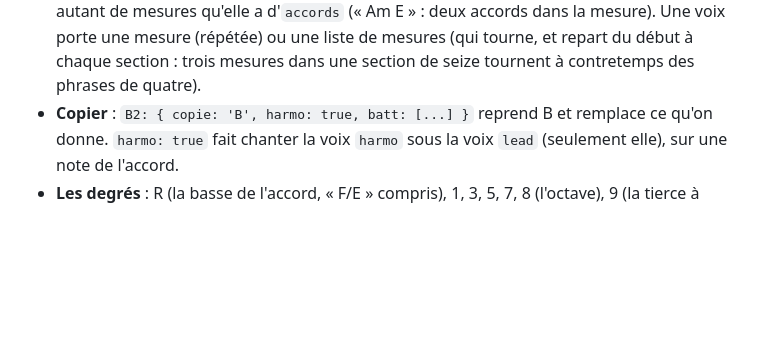
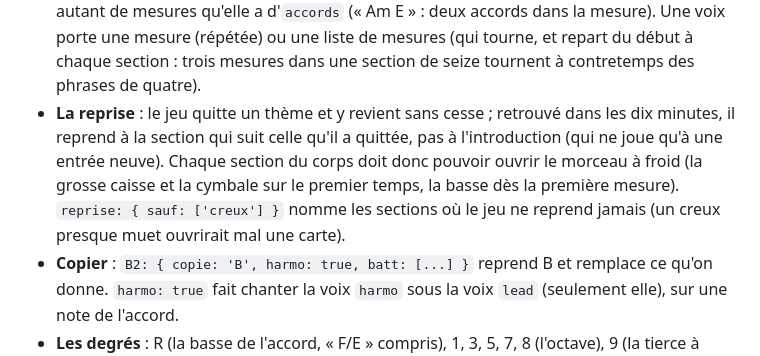
Before and after one commit to k1tz03/Forkfall, a Markdown page: docs/design/bande_originale.md, the part around the change. Rendered like a GitHub page; blank space fills up the shorter version.

```diff
--- a/docs/design/bande_originale.md
+++ b/docs/design/bande_originale.md
@@ -191,6 +191,11 @@ thème ; une faute de syntaxe arrête l'assemblage avec le nom du fichier et la
   autant de mesures qu'elle a d'`accords` (« Am E » : deux accords dans la mesure). Une voix porte
   une mesure (répétée) ou une liste de mesures (qui tourne, et repart du début à chaque section :
   trois mesures dans une section de seize tournent à contretemps des phrases de quatre).
+- **La reprise** : le jeu quitte un thème et y revient sans cesse ; retrouvé dans les dix minutes,
+  il reprend à la section qui suit celle qu'il a quittée, pas à l'introduction (qui ne joue qu'à une
+  entrée neuve). Chaque section du corps doit donc pouvoir ouvrir le morceau à froid (la grosse caisse
+  et la cymbale sur le premier temps, la basse dès la première mesure). `reprise: { sauf: ['creux'] }`
+  nomme les sections où le jeu ne reprend jamais (un creux presque muet ouvrirait mal une carte).
 - **Copier** : `B2: { copie: 'B', harmo: true, batt: [...] }` reprend B et remplace ce qu'on donne.
   `harmo: true` fait chanter la voix `harmo` sous la voix `lead` (seulement elle), sur une note de
   l'accord.
```
Also changed, not shown: AGENTS.md (+12 -5 lines).
